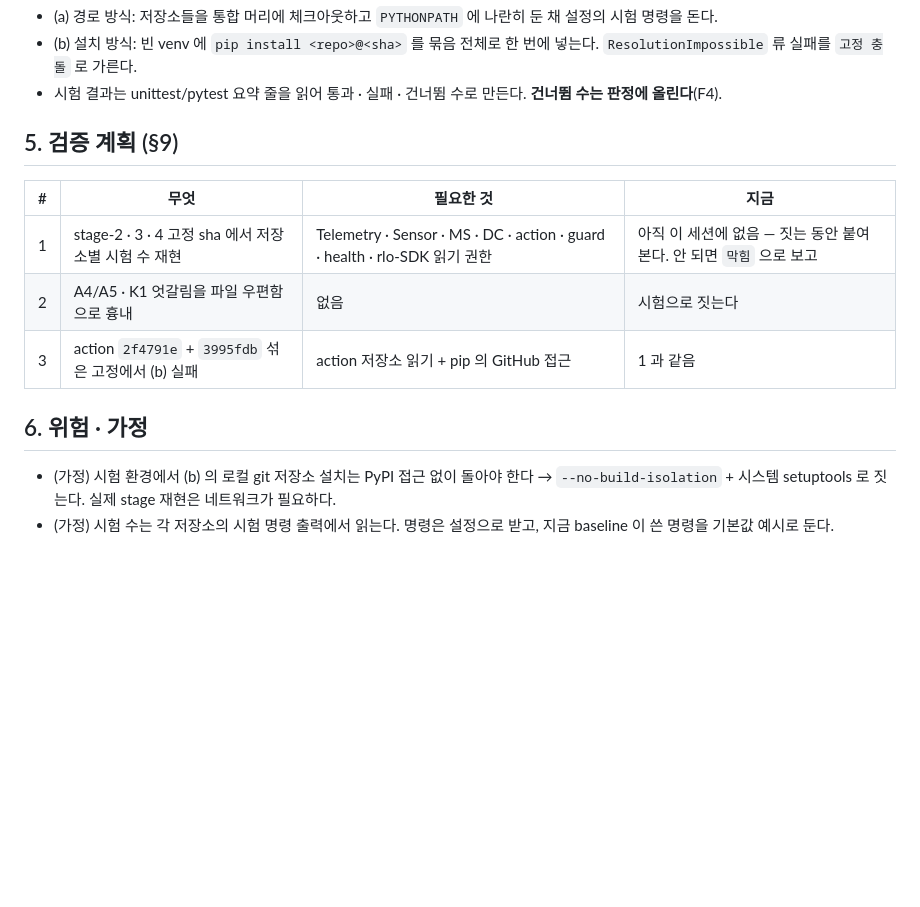
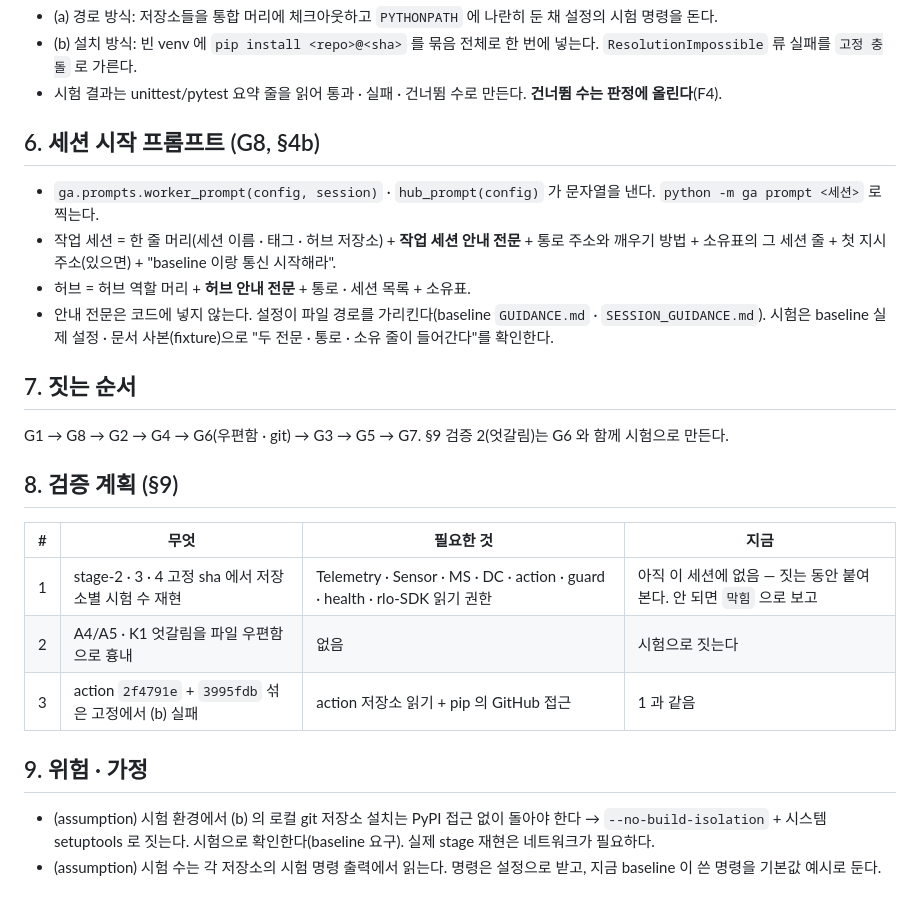
Before and after one commit to cogito5170/ga-SDK, a Markdown page: DESIGN.md, the part around one of its changes. Drawn GitHub-style; blank space fills up the shorter version.

```diff
--- a/DESIGN.md
+++ b/DESIGN.md
@@ -57,7 +73,18 @@ tests/              unittest (표준 라이브러리)
 - (b) 설치 방식: 빈 venv 에 `pip install <repo>@<sha>` 를 묶음 전체로 한 번에 넣는다. `ResolutionImpossible` 류 실패를 `고정 충돌` 로 가른다.
 - 시험 결과는 unittest/pytest 요약 줄을 읽어 통과 · 실패 · 건너뜀 수로 만든다. **건너뜀 수는 판정에 올린다**(F4).
 
-## 5. 검증 계획 (§9)
+## 6. 세션 시작 프롬프트 (G8, §4b)
+
+- `ga.prompts.worker_prompt(config, session)` · `hub_prompt(config)` 가 문자열을 낸다. `python -m ga prompt <세션>` 로 찍는다.
+- 작업 세션 = 한 줄 머리(세션 이름 · 태그 · 허브 저장소) + **작업 세션 안내 전문** + 통로 주소와 깨우기 방법 + 소유표의 그 세션 줄 + 첫 지시 주소(있으면) + "baseline 이랑 통신 시작해라".
+- 허브 = 허브 역할 머리 + **허브 안내 전문** + 통로 · 세션 목록 + 소유표.
+- 안내 전문은 코드에 넣지 않는다. 설정이 파일 경로를 가리킨다(baseline `GUIDANCE.md` · `SESSION_GUIDANCE.md`). 시험은 baseline 실제 설정 · 문서 사본(fixture)으로 "두 전문 · 통로 · 소유 줄이 들어간다"를 확인한다.
+
+## 7. 짓는 순서
+
+G1 → G8 → G2 → G4 → G6(우편함 · git) → G3 → G5 → G7. §9 검증 2(엇갈림)는 G6 와 함께 시험으로 만든다.
+
+## 8. 검증 계획 (§9)
 
 | # | 무엇 | 필요한 것 | 지금 |
 |---|---|---|---|
@@ -65,7 +92,7 @@ tests/              unittest (표준 라이브러리)
 | 2 | A4/A5 · K1 엇갈림을 파일 우편함으로 흉내 | 없음 | 시험으로 짓는다 |
 | 3 | action `2f4791e` + `3995fdb` 섞은 고정에서 (b) 실패 | action 저장소 읽기 + pip 의 GitHub 접근 | 1 과 같음 |
 
-## 6. 위험 · 가정
+## 9. 위험 · 가정
 
-- (가정) 시험 환경에서 (b) 의 로컬 git 저장소 설치는 PyPI 접근 없이 돌아야 한다 → `--no-build-isolation` + 시스템 setuptools 로 짓는다. 실제 stage 재현은 네트워크가 필요하다.
-- (가정) 시험 수는 각 저장소의 시험 명령 출력에서 읽는다. 명령은 설정으로 받고, 지금 baseline 이 쓴 명령을 기본값 예시로 둔다.
+- (assumption) 시험 환경에서 (b) 의 로컬 git 저장소 설치는 PyPI 접근 없이 돌아야 한다 → `--no-build-isolation` + 시스템 setuptools 로 짓는다. 시험으로 확인한다(baseline 요구). 실제 stage 재현은 네트워크가 필요하다.
+- (assumption) 시험 수는 각 저장소의 시험 명령 출력에서 읽는다. 명령은 설정으로 받고, 지금 baseline 이 쓴 명령을 기본값 예시로 둔다.
```
Also changed, not shown: other parts of DESIGN.md (+31 -15 lines).
